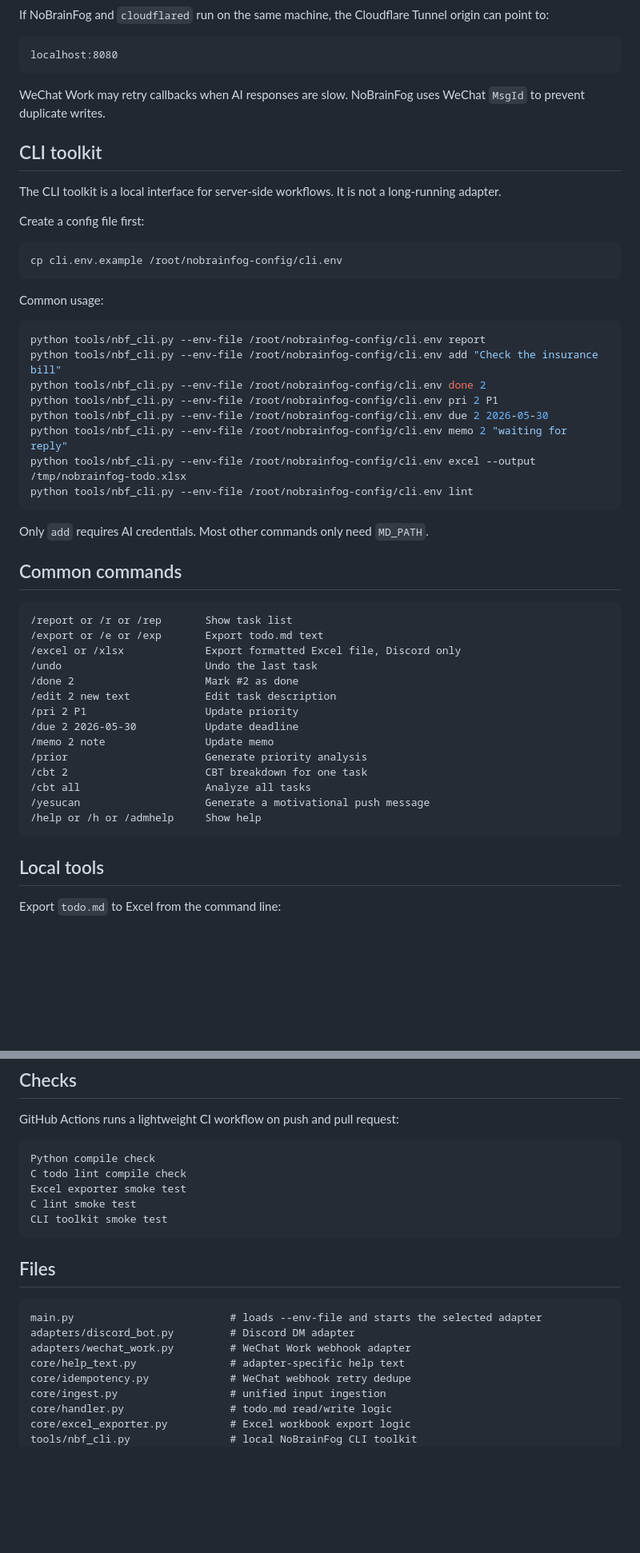
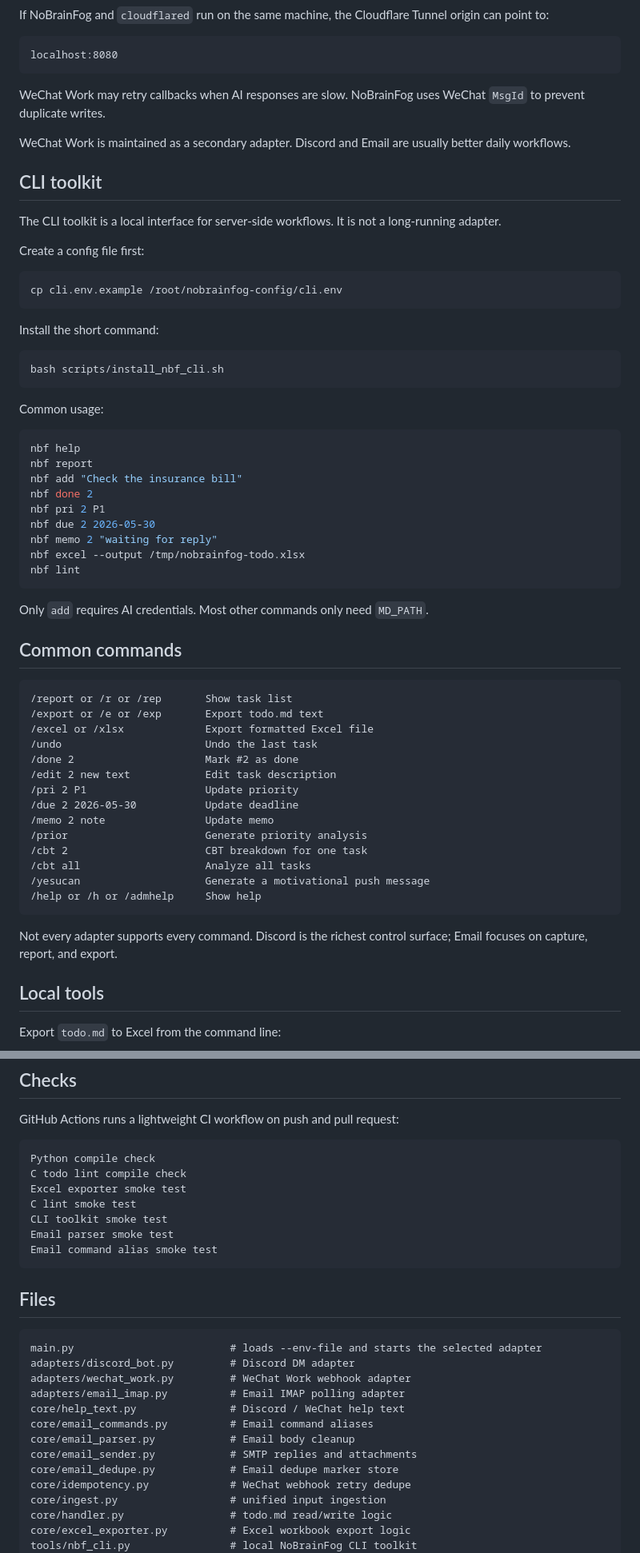
Before and after one commit to Boinuonuo/NoBrainFog, a Markdown page: README.md, 2 parts joined by grey strips. Shown at 80% size. Rendered like a GitHub page; blank space fills up the shorter version.

````diff
--- a/README.md
+++ b/README.md
@@ -108,6 +175,8 @@ localhost:8080
 
 WeChat Work may retry callbacks when AI responses are slow. NoBrainFog uses WeChat `MsgId` to prevent duplicate writes.
 
+WeChat Work is maintained as a secondary adapter. Discord and Email are usually better daily workflows.
+
 ## CLI toolkit
 
 The CLI toolkit is a local interface for server-side workflows. It is not a long-running adapter.
@@ -118,17 +187,24 @@ Create a config file first:
 cp cli.env.example /root/nobrainfog-config/cli.env
 ```
 
+Install the short command:
+
+```bash
+bash scripts/install_nbf_cli.sh
+```
+
 Common usage:
 
 ```bash
-python tools/nbf_cli.py --env-file /root/nobrainfog-config/cli.env report
-python tools/nbf_cli.py --env-file /root/nobrainfog-config/cli.env add "Check the insurance bill"
-python tools/nbf_cli.py --env-file /root/nobrainfog-config/cli.env done 2
-python tools/nbf_cli.py --env-file /root/nobrainfog-config/cli.env pri 2 P1
-python tools/nbf_cli.py --env-file /root/nobrainfog-config/cli.env due 2 2026-05-30
-python tools/nbf_cli.py --env-file /root/nobrainfog-config/cli.env memo 2 "waiting for reply"
-python tools/nbf_cli.py --env-file /root/nobrainfog-config/cli.env excel --output /tmp/nobrainfog-todo.xlsx
-python tools/nbf_cli.py --env-file /root/nobrainfog-config/cli.env lint
+nbf help
+nbf report
+nbf add "Check the insurance bill"
+nbf done 2
+nbf pri 2 P1
+nbf due 2 2026-05-30
+nbf memo 2 "waiting for reply"
+nbf excel --output /tmp/nobrainfog-todo.xlsx
+nbf lint
 ```
 
 Only `add` requires AI credentials. Most other commands only need `MD_PATH`.
@@ -138,7 +214,7 @@ Only `add` requires AI credentials. Most other commands only need `MD_PATH`.
 ```text
 /report or /r or /rep       Show task list
 /export or /e or /exp       Export todo.md text
-/excel or /xlsx             Export formatted Excel file, Discord only
+/excel or /xlsx             Export formatted Excel file
 /undo                       Undo the last task
 /done 2                     Mark #2 as done
 /edit 2 new text            Edit task description
@@ -151,6 +227,8 @@ Only `add` requires AI credentials. Most other commands only need `MD_PATH`.
 /yesucan                    Generate a motivational push message
 /help or /h or /admhelp     Show help
 ```
+
+Not every adapter supports every command. Discord is the richest control surface; Email focuses on capture, report, and export.
 
 ## Local tools
 
@@ -179,6 +257,8 @@ C todo lint compile check
 Excel exporter smoke test
 C lint smoke test
 CLI toolkit smoke test
+Email parser smoke test
+Email command alias smoke test
 ```
 
 ## Files
@@ -187,7 +267,12 @@ CLI toolkit smoke test
 main.py                         # loads --env-file and starts the selected adapter
 adapters/discord_bot.py         # Discord DM adapter
 adapters/wechat_work.py         # WeChat Work webhook adapter
-core/help_text.py               # adapter-specific help text
+adapters/email_imap.py          # Email IMAP polling adapter
+core/help_text.py               # Discord / WeChat help text
+core/email_commands.py          # Email command aliases
+core/email_parser.py            # Email body cleanup
+core/email_sender.py            # SMTP replies and attachments
+core/email_dedupe.py            # Email dedupe marker store
 core/idempotency.py             # WeChat webhook retry dedupe
 core/ingest.py                  # unified input ingestion
 core/handler.py                 # todo.md read/write logic
````
Also changed, not shown: other parts of README.md (+72 -5 lines).
